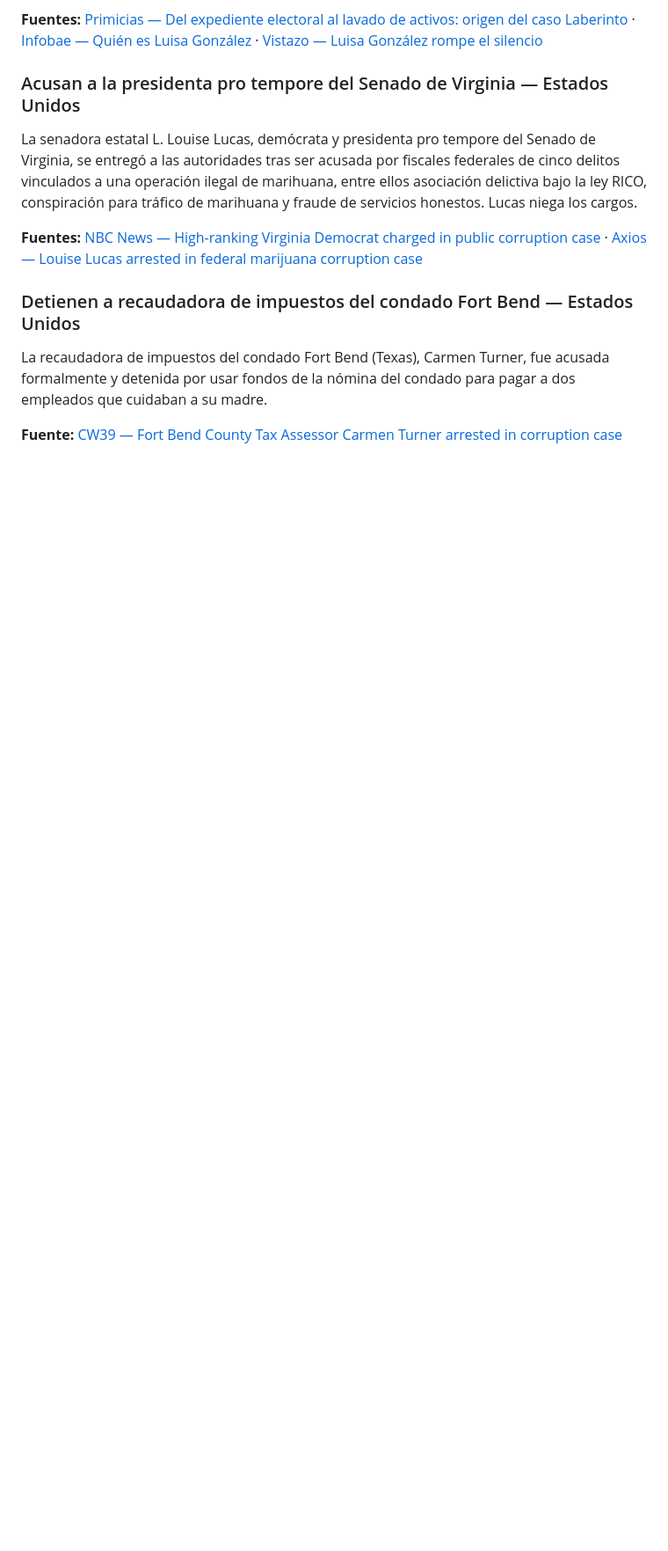
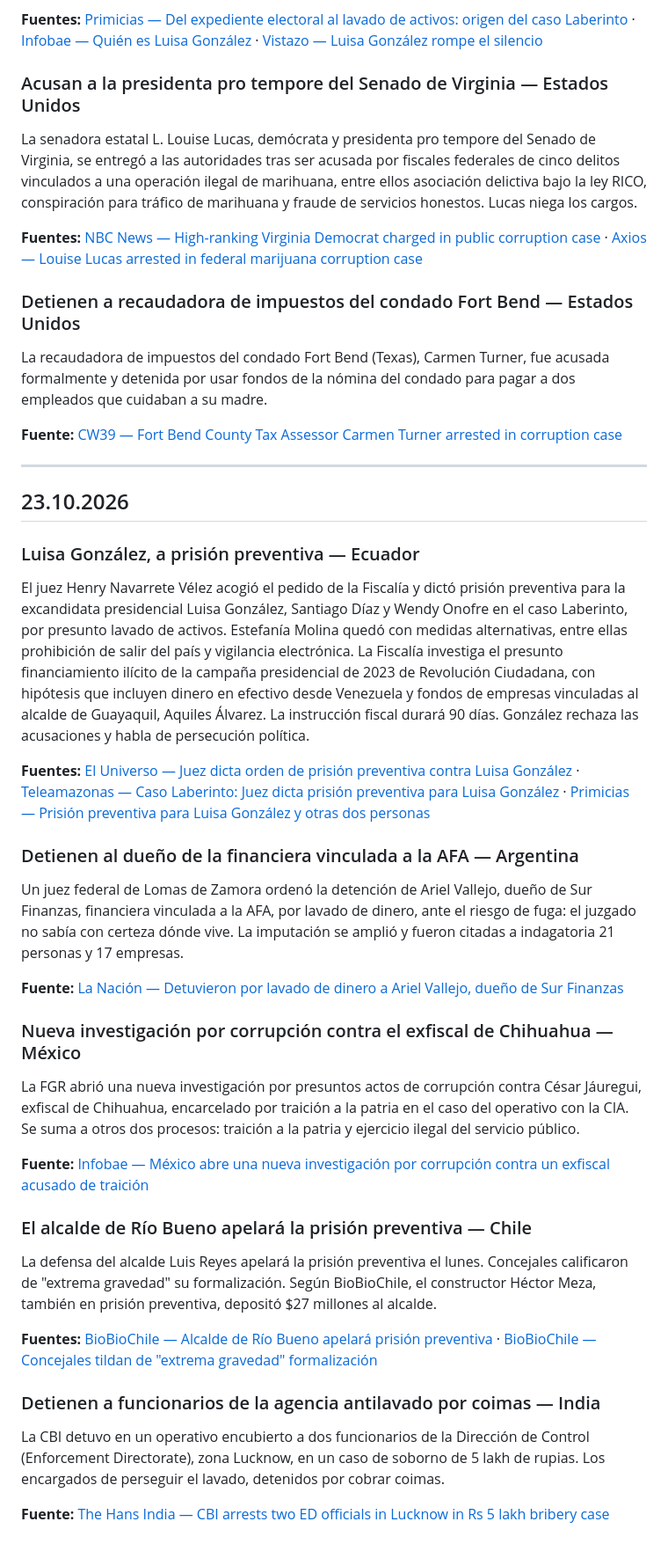
Before and after one commit to pedrosimon12728/elarchivovivo, a Markdown page: NOTAS_DIARIAS.md, the part around the change. Shown at 88% size. Drawn GitHub-style; blank space fills up the shorter version.

Commit message:
Noticias diarias de corrupción — 23.10.2026
Co-Authored-By: Claude Opus 5.5 <noreply@anthropic.com>
Claude-Session: https://claude.ai/code/session_01TgwjkmdfpHcJUP9EX84kS4

```diff
--- a/NOTAS_DIARIAS.md
+++ b/NOTAS_DIARIAS.md
@@ -384,3 +384,32 @@ La senadora estatal L. Louise Lucas, demócrata y presidenta pro tempore del Sen
 La recaudadora de impuestos del condado Fort Bend (Texas), Carmen Turner, fue acusada formalmente y detenida por usar fondos de la nómina del condado para pagar a dos empleados que cuidaban a su madre.
 
 **Fuente:** [CW39 — Fort Bend County Tax Assessor Carmen Turner arrested in corruption case](https://cw39.com/crime/federal-fbi-dps-corruption-announcement/)
+
+---
+
+## 23.10.2026
+
+### Luisa González, a prisión preventiva — Ecuador
+El juez Henry Navarrete Vélez acogió el pedido de la Fiscalía y dictó prisión preventiva para la excandidata presidencial Luisa González, Santiago Díaz y Wendy Onofre en el caso Laberinto, por presunto lavado de activos. Estefanía Molina quedó con medidas alternativas, entre ellas prohibición de salir del país y vigilancia electrónica. La Fiscalía investiga el presunto financiamiento ilícito de la campaña presidencial de 2023 de Revolución Ciudadana, con hipótesis que incluyen dinero en efectivo desde Venezuela y fondos de empresas vinculadas al alcalde de Guayaquil, Aquiles Álvarez. La instrucción fiscal durará 90 días. González rechaza las acusaciones y habla de persecución política.
+
+**Fuentes:** [El Universo — Juez dicta orden de prisión preventiva contra Luisa González](https://www.eluniverso.com/politica/expedientes/juez-dicta-orden-de-pision-preventiva-contra-luisa-gonzalez-y-otros-dos-investigados-en-el-caso-laberinto-nota/) · [Teleamazonas — Caso Laberinto: Juez dicta prisión preventiva para Luisa González](https://www.teleamazonas.com/actualidad/noticias/judicial/prision-preventiva-luisa-gonzalez-caso-laberinto-131159/) · [Primicias — Prisión preventiva para Luisa González y otras dos personas](https://www.primicias.ec/politica/luisa-gonzalez-prision-preventiva-caso-laberinto-lavado-activos-revolucion-ciudadana-135562/)
+
+### Detienen al dueño de la financiera vinculada a la AFA — Argentina
+Un juez federal de Lomas de Zamora ordenó la detención de Ariel Vallejo, dueño de Sur Finanzas, financiera vinculada a la AFA, por lavado de dinero, ante el riesgo de fuga: el juzgado no sabía con certeza dónde vive. La imputación se amplió y fueron citadas a indagatoria 21 personas y 17 empresas.
+
+**Fuente:** [La Nación — Detuvieron por lavado de dinero a Ariel Vallejo, dueño de Sur Finanzas](https://www.lanacion.com.ar/politica/detuvieron-a-ariel-vallejos-dueno-de-sur-finanzas-por-lavado-nid23102026/)
+
+### Nueva investigación por corrupción contra el exfiscal de Chihuahua — México
+La FGR abrió una nueva investigación por presuntos actos de corrupción contra César Jáuregui, exfiscal de Chihuahua, encarcelado por traición a la patria en el caso del operativo con la CIA. Se suma a otros dos procesos: traición a la patria y ejercicio ilegal del servicio público.
+
+**Fuente:** [Infobae — México abre una nueva investigación por corrupción contra un exfiscal acusado de traición](https://www.infobae.com/america/agencias/2026/10/23/mexico-abre-una-nueva-investigacion-por-corrupcion-contra-un-exfiscal-acusado-de-traicion/)
+
+### El alcalde de Río Bueno apelará la prisión preventiva — Chile
+La defensa del alcalde Luis Reyes apelará la prisión preventiva el lunes. Concejales calificaron de "extrema gravedad" su formalización. Según BioBioChile, el constructor Héctor Meza, también en prisión preventiva, depositó $27 millones al alcalde.
+
+**Fuentes:** [BioBioChile — Alcalde de Río Bueno apelará prisión preventiva](https://www.biobiochile.cl/noticias/nacional/chile/2026/10/23/alcalde-de-rio-bueno-intentara-dejar-la-carcel-apelara-prision-preventiva-por-presunta-corrupcion.shtml) · [BioBioChile — Concejales tildan de "extrema gravedad" formalización](https://www.biobiochile.cl/noticias/nacional/region-de-los-rios/2026/10/23/concejales-tildan-de-extrema-gravedad-formalizacion-de-alcalde-de-rio-bueno-por-presunta-corrupcion.shtml)
+
+### Detienen a funcionarios de la agencia antilavado por coimas — India
+La CBI detuvo en un operativo encubierto a dos funcionarios de la Dirección de Control (Enforcement Directorate), zona Lucknow, en un caso de soborno de 5 lakh de rupias. Los encargados de perseguir el lavado, detenidos por cobrar coimas.
+
+**Fuente:** [The Hans India — CBI arrests two ED officials in Lucknow in Rs 5 lakh bribery case](https://thehansindia.com/news/cities/new-delhi/cbi-arrests-two-ed-officials-in-lucknow-in-rs-5-lakh-bribery-case-1135074)
```
